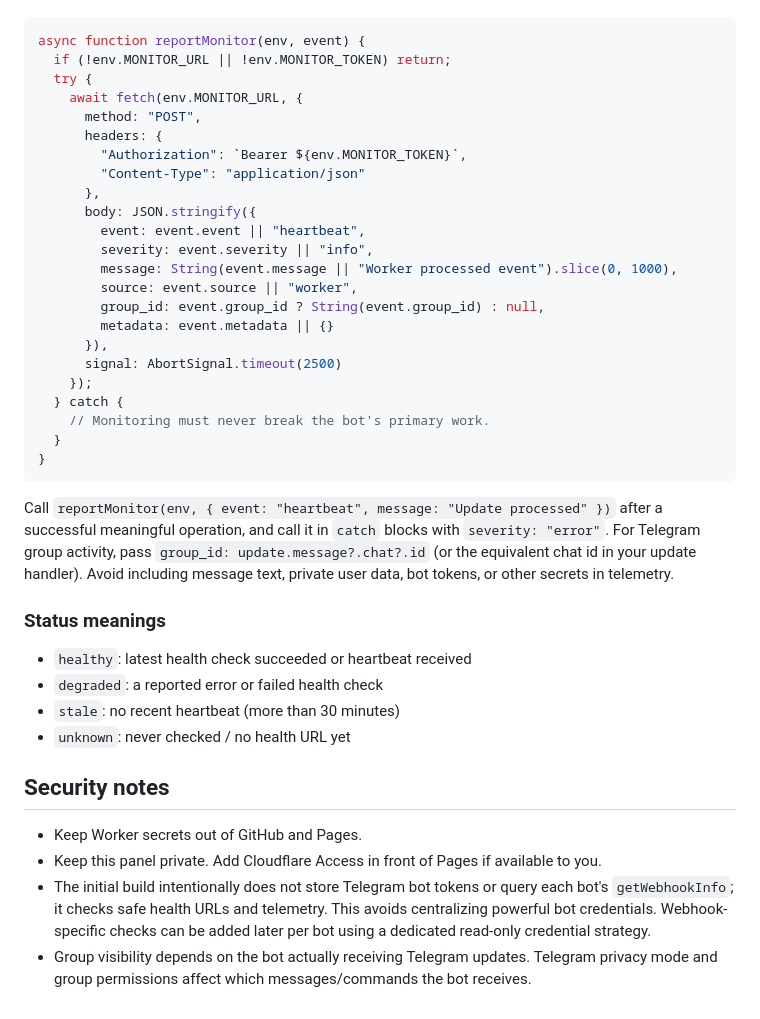
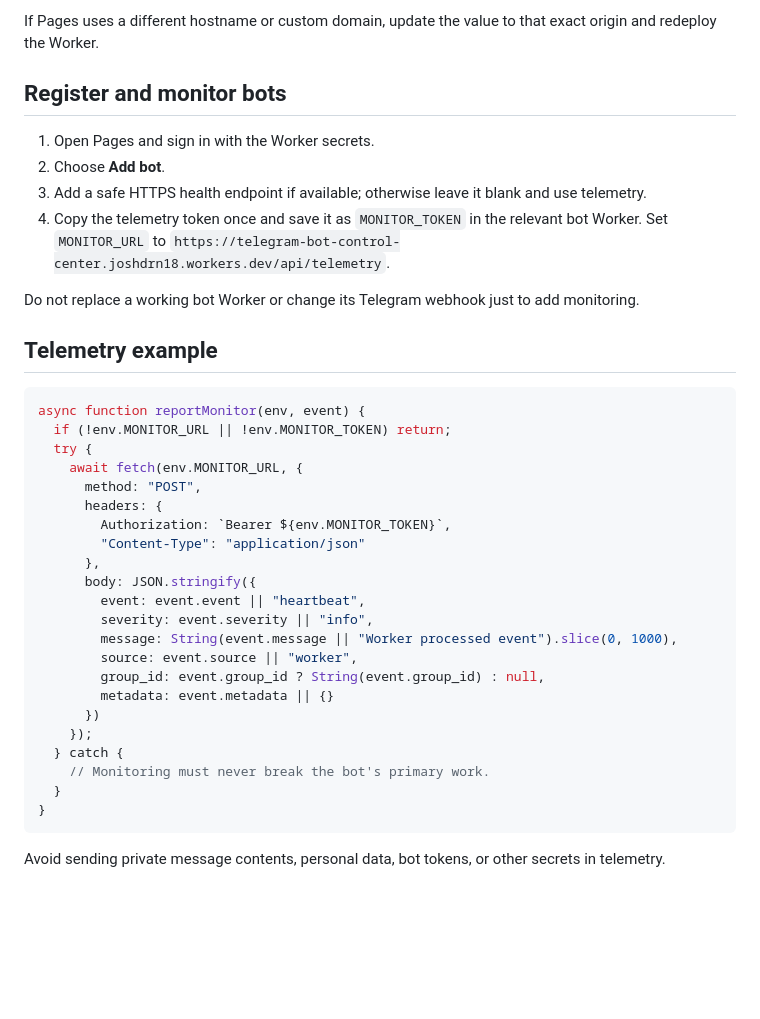
Before and after one commit to joshdrn18/telegram-bot-control-center, a Markdown page: README.md, the part around one of its changes. Rendered like a GitHub page; blank space fills up the shorter version.

Commit message:
Document root Worker deployment and troubleshooting

````diff
--- a/README.md
+++ b/README.md
@@ -61,3 +70,15 @@ Never replace a working bot Worker just to add monitoring. Add a helper like thi
+If Pages uses a different hostname or custom domain, update the value to that exact origin and redeploy the Worker.
+
+## Register and monitor bots
+
+1. Open Pages and sign in with the Worker secrets.
+2. Choose **Add bot**.
+3. Add a safe HTTPS health endpoint if available; otherwise leave it blank and use telemetry.
+4. Copy the telemetry token once and save it as `MONITOR_TOKEN` in the relevant bot Worker. Set `MONITOR_URL` to `https://telegram-bot-control-center.joshdrn18.workers.dev/api/telemetry`.
+
+Do not replace a working bot Worker or change its Telegram webhook just to add monitoring.
+
+## Telemetry example
 
 ```js
 async function reportMonitor(env, event) {
@@ -66,7 +87,7 @@ async function reportMonitor(env, event) {
     await fetch(env.MONITOR_URL, {
       method: "POST",
       headers: {
-        "Authorization": `Bearer ${env.MONITOR_TOKEN}`,
+        Authorization: `Bearer ${env.MONITOR_TOKEN}`,
         "Content-Type": "application/json"
       },
       body: JSON.stringify({
@@ -76,8 +97,7 @@ async function reportMonitor(env, event) {
         source: event.source || "worker",
         group_id: event.group_id ? String(event.group_id) : null,
         metadata: event.metadata || {}
-      }),
-      signal: AbortSignal.timeout(2500)
+      })
     });
   } catch {
     // Monitoring must never break the bot's primary work.
@@ -85,16 +105,4 @@ async function reportMonitor(env, event) {
 }
 ```
 
-Call `reportMonitor(env, { event: "heartbeat", message: "Update processed" })` after a successful meaningful operation, and call it in `catch` blocks with `severity: "error"`. For Telegram group activity, pass `group_id: update.message?.chat?.id` (or the equivalent chat id in your update handler). Avoid including message text, private user data, bot tokens, or other secrets in telemetry.
-
-### Status meanings
-- `healthy`: latest health check succeeded or heartbeat received
-- `degraded`: a reported error or failed health check
-- `stale`: no recent heartbeat (more than 30 minutes)
-- `unknown`: never checked / no health URL yet
-
-## Security notes
-- Keep Worker secrets out of GitHub and Pages.
-- Keep this panel private. Add Cloudflare Access in front of Pages if available to you.
-- The initial build intentionally does not store Telegram bot tokens or query each bot's `getWebhookInfo`; it checks safe health URLs and telemetry. This avoids centralizing powerful bot credentials. Webhook-specific checks can be added later per bot using a dedicated read-only credential strategy.
-- Group visibility depends on the bot actually receiving Telegram updates. Telegram privacy mode and group permissions affect which messages/commands the bot receives.
+Avoid sending private message contents, personal data, bot tokens, or other secrets in telemetry.
````
Also changed, not shown: other parts of README.md (+55 -46 lines).
